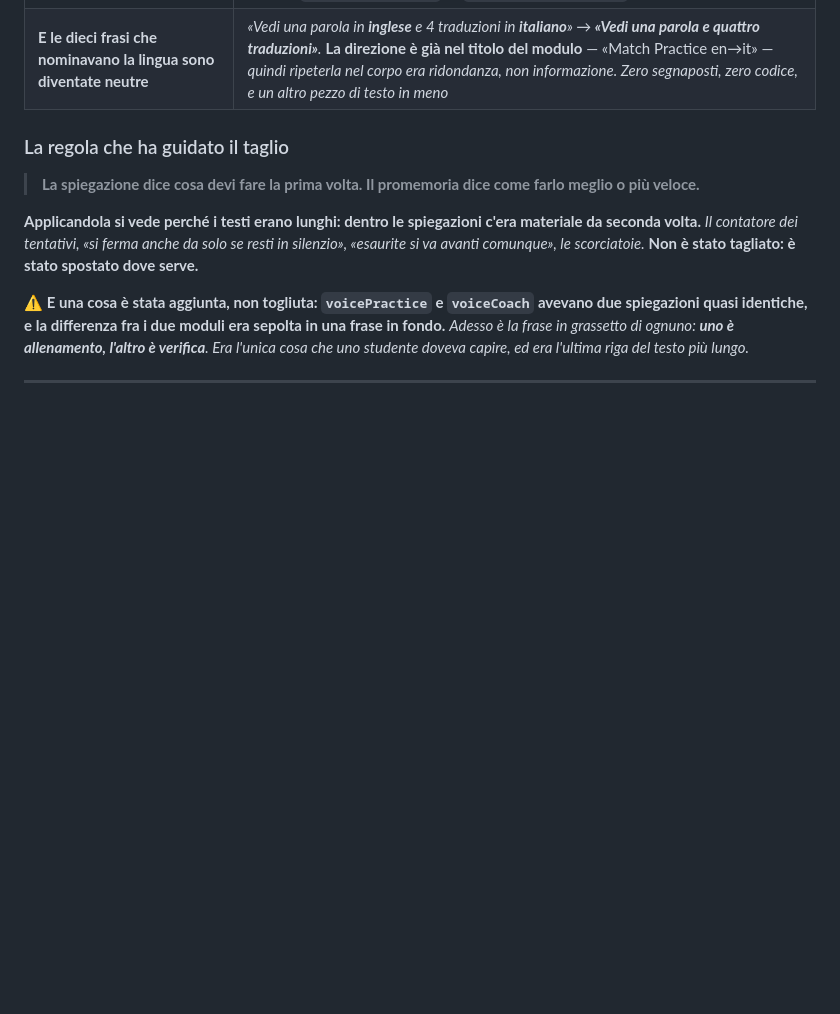
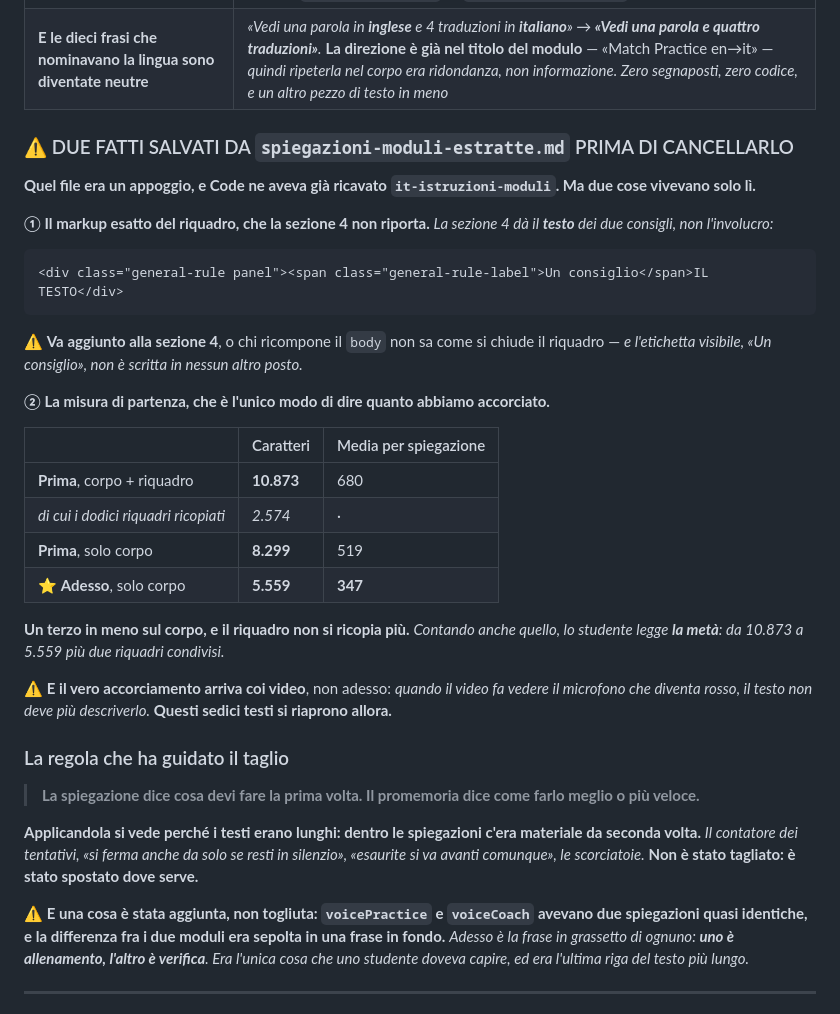
Before and after one commit to dav-te-pd/base-inglese, a Markdown page: nuovi/it-istruzioni-moduli-sezioni-2-3-20260927a.md, the part around the change. Drawn GitHub-style; blank space fills up the shorter version.

````diff
--- a/nuovi/it-istruzioni-moduli-sezioni-2-3-20260927a.md
+++ b/nuovi/it-istruzioni-moduli-sezioni-2-3-20260927a.md
@@ -18,6 +18,36 @@
 | **Le stringhe restano 208** | *32 spiegazioni + 32 promemoria + 69 + 75. Nessuna chiave nasce, nessuna muore: due testi si spostano da `howItWorks.body` a `helpReminder.body`* |
 | ⚠️ **E IL FILE CAMBIA NOME: `inglese-it-istruzioni-moduli` → `it-istruzioni-moduli`** | *questi testi **non dipendono dalla lingua che si insegna: dipendono dalla lingua dello STUDENTE**. «Tocca il microfono per registrare» è identico in `inglese/it` e in `spagnolo/it`.* **Copiarli per edizione vorrebbe dire 349 stringhe duplicate ogni volta** — con quattro edizioni per italiani, **1047 copie che nessuno riallineerebbe.** *Lo stesso vale per `messaggi-feedback` → `it-messaggi-feedback`* |
 | **E le dieci frasi che nominavano la lingua sono diventate neutre** | *«Vedi una parola in **inglese** e 4 traduzioni in **italiano**» → **«Vedi una parola e quattro traduzioni»**.* **La direzione è già nel titolo del modulo** — «Match Practice en→it» — *quindi ripeterla nel corpo era ridondanza, non informazione. Zero segnaposti, zero codice, e un altro pezzo di testo in meno* |
+
+### ⚠️ DUE FATTI SALVATI DA `spiegazioni-moduli-estratte.md` PRIMA DI CANCELLARLO
+
+**Quel file era un appoggio, e Code ne aveva già ricavato `it-istruzioni-moduli`. Ma due cose vivevano
+solo lì.**
+
+**① Il markup esatto del riquadro, che la sezione 4 non riporta.** *La sezione 4 dà il **testo** dei due
+consigli, non l'involucro:*
+
+```html
+<div class="general-rule panel"><span class="general-rule-label">Un consiglio</span>IL TESTO</div>
+```
+
+⚠️ **Va aggiunto alla sezione 4**, o chi ricompone il `body` non sa come si chiude il riquadro — *e
+l'etichetta visibile, «Un consiglio», non è scritta in nessun altro posto.*
+
+**② La misura di partenza, che è l'unico modo di dire quanto abbiamo accorciato.**
+
+| | Caratteri | Media per spiegazione |
+|---|---|---|
+| **Prima**, corpo + riquadro | **10.873** | 680 |
+| *di cui i dodici riquadri ricopiati* | *2.574* | · |
+| **Prima**, solo corpo | **8.299** | 519 |
+| ⭐ **Adesso**, solo corpo | **5.559** | **347** |
+
+**Un terzo in meno sul corpo, e il riquadro non si ricopia più.** *Contando anche quello, lo studente
+legge **la metà**: da 10.873 a 5.559 più due riquadri condivisi.*
+
+⚠️ **E il vero accorciamento arriva coi video**, non adesso: *quando il video fa vedere il microfono che
+diventa rosso, il testo non deve più descriverlo.* **Questi sedici testi si riaprono allora.**
 
 ### La regola che ha guidato il taglio
 
````
